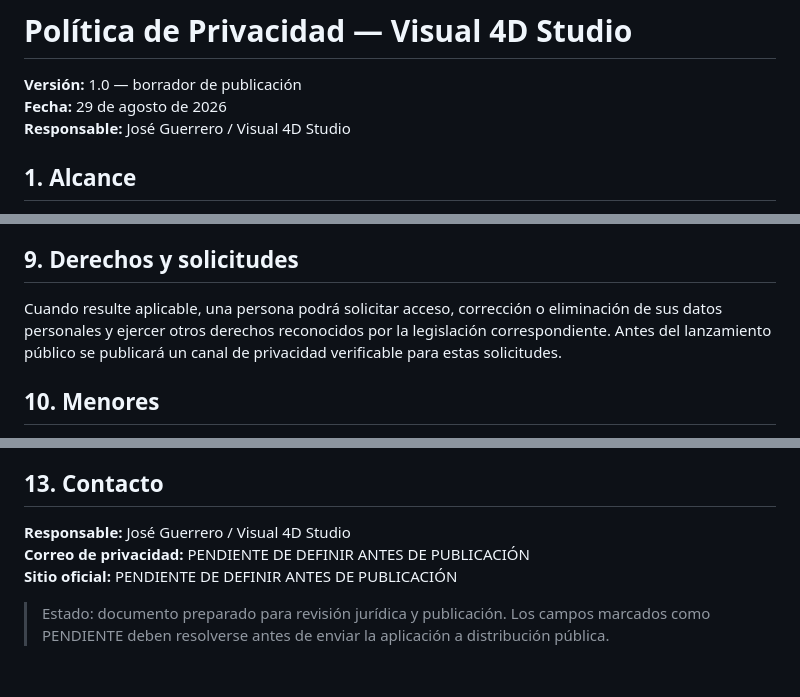
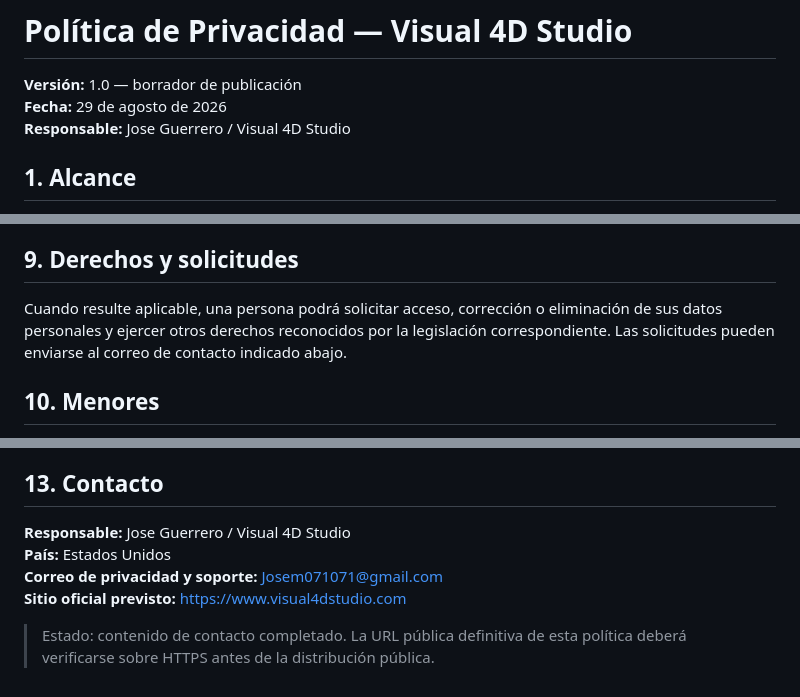
Before and after one commit to josem071071-commits/visual4d-studio, a Markdown page: docs/public/PRIVACY_POLICY.md, 3 parts joined by grey strips. Rendered like a GitHub page.

Commit message:
Fill public privacy contact metadata

```diff
--- a/docs/public/PRIVACY_POLICY.md
+++ b/docs/public/PRIVACY_POLICY.md
@@ -2,7 +2,7 @@
 
 **Versión:** 1.0 — borrador de publicación
 **Fecha:** 29 de agosto de 2026
-**Responsable:** José Guerrero / Visual 4D Studio
+**Responsable:** Jose Guerrero / Visual 4D Studio
 
 ## 1. Alcance
 Esta política describe cómo Visual 4D Studio trata información cuando una persona utiliza la aplicación, sus herramientas MCP o sus experiencias integradas en ChatGPT. Visual 4D Studio es una plataforma de asistencia para crear, estructurar, verificar y producir piezas visuales mediante el Método Visual 4D.
@@ -35,7 +35,7 @@ Los datos se conservarán únicamente durante el tiempo razonablemente necesario
 Visual 4D Studio utiliza controles diseñados para reducir acceso no autorizado, incluyendo autenticación, separación entre usuarios/proyectos, autorización de operaciones, HTTPS, límites operativos y controles explícitos para acciones sensibles. Ningún sistema puede garantizar seguridad absoluta.
 
 ## 9. Derechos y solicitudes
-Cuando resulte aplicable, una persona podrá solicitar acceso, corrección o eliminación de sus datos personales y ejercer otros derechos reconocidos por la legislación correspondiente. Antes del lanzamiento público se publicará un canal de privacidad verificable para estas solicitudes.
+Cuando resulte aplicable, una persona podrá solicitar acceso, corrección o eliminación de sus datos personales y ejercer otros derechos reconocidos por la legislación correspondiente. Las solicitudes pueden enviarse al correo de contacto indicado abajo.
 
 ## 10. Menores
 Visual 4D Studio no está diseñado para recopilar intencionalmente datos personales de menores de edad sin la autorización o base legal requerida.
@@ -47,8 +47,9 @@ Los proveedores tecnológicos pueden procesar información en distintos países.
 Esta política podrá actualizarse cuando cambien las funciones, proveedores o requisitos regulatorios. La fecha y versión vigentes se mostrarán en esta página.
 
 ## 13. Contacto
-**Responsable:** José Guerrero / Visual 4D Studio
-**Correo de privacidad:** PENDIENTE DE DEFINIR ANTES DE PUBLICACIÓN
-**Sitio oficial:** PENDIENTE DE DEFINIR ANTES DE PUBLICACIÓN
+**Responsable:** Jose Guerrero / Visual 4D Studio
+**País:** Estados Unidos
+**Correo de privacidad y soporte:** Josem071071@gmail.com
+**Sitio oficial previsto:** https://www.visual4dstudio.com
 
-> Estado: documento preparado para revisión jurídica y publicación. Los campos marcados como PENDIENTE deben resolverse antes de enviar la aplicación a distribución pública.
+> Estado: contenido de contacto completado. La URL pública definitiva de esta política deberá verificarse sobre HTTPS antes de la distribución pública.
```
